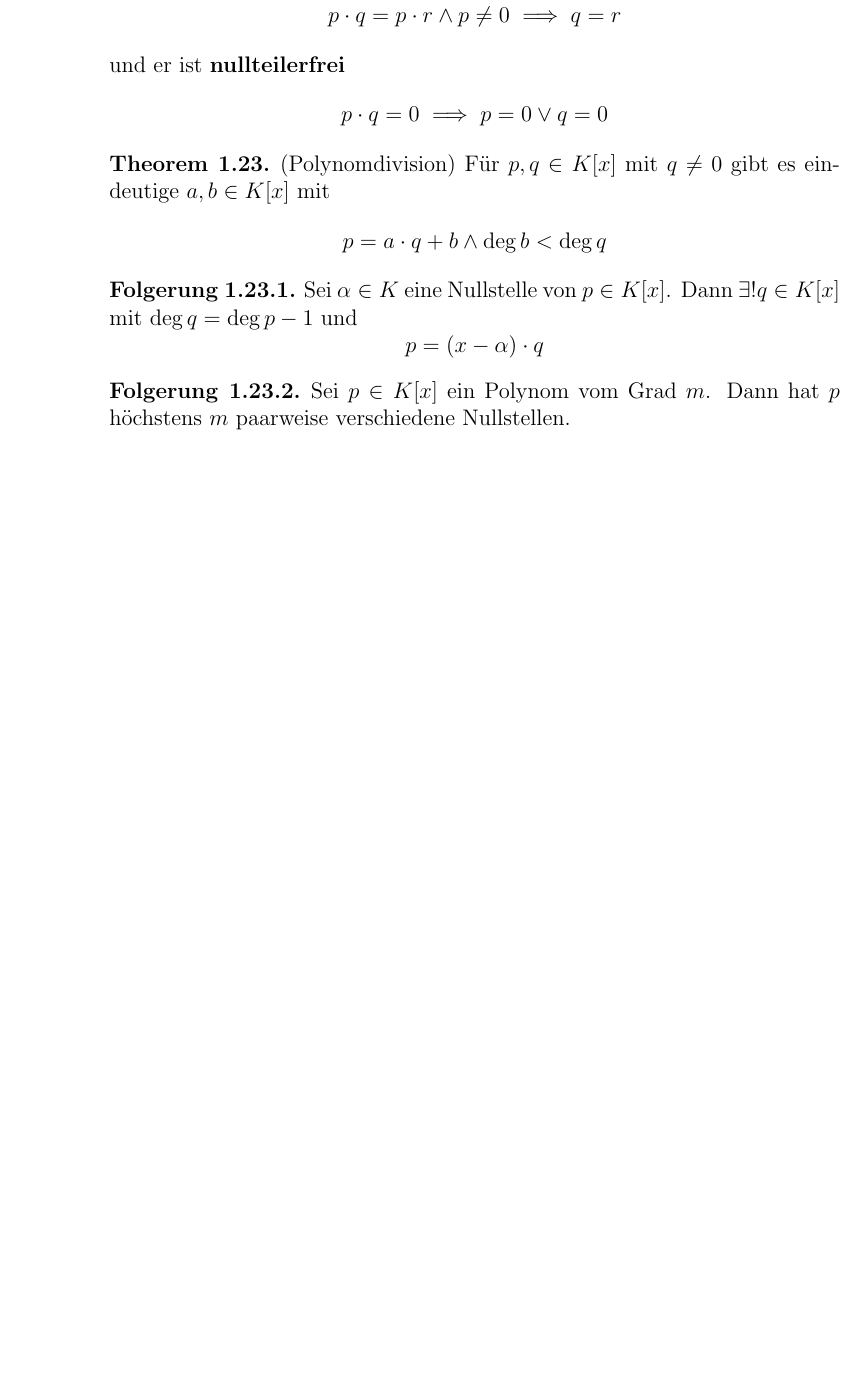
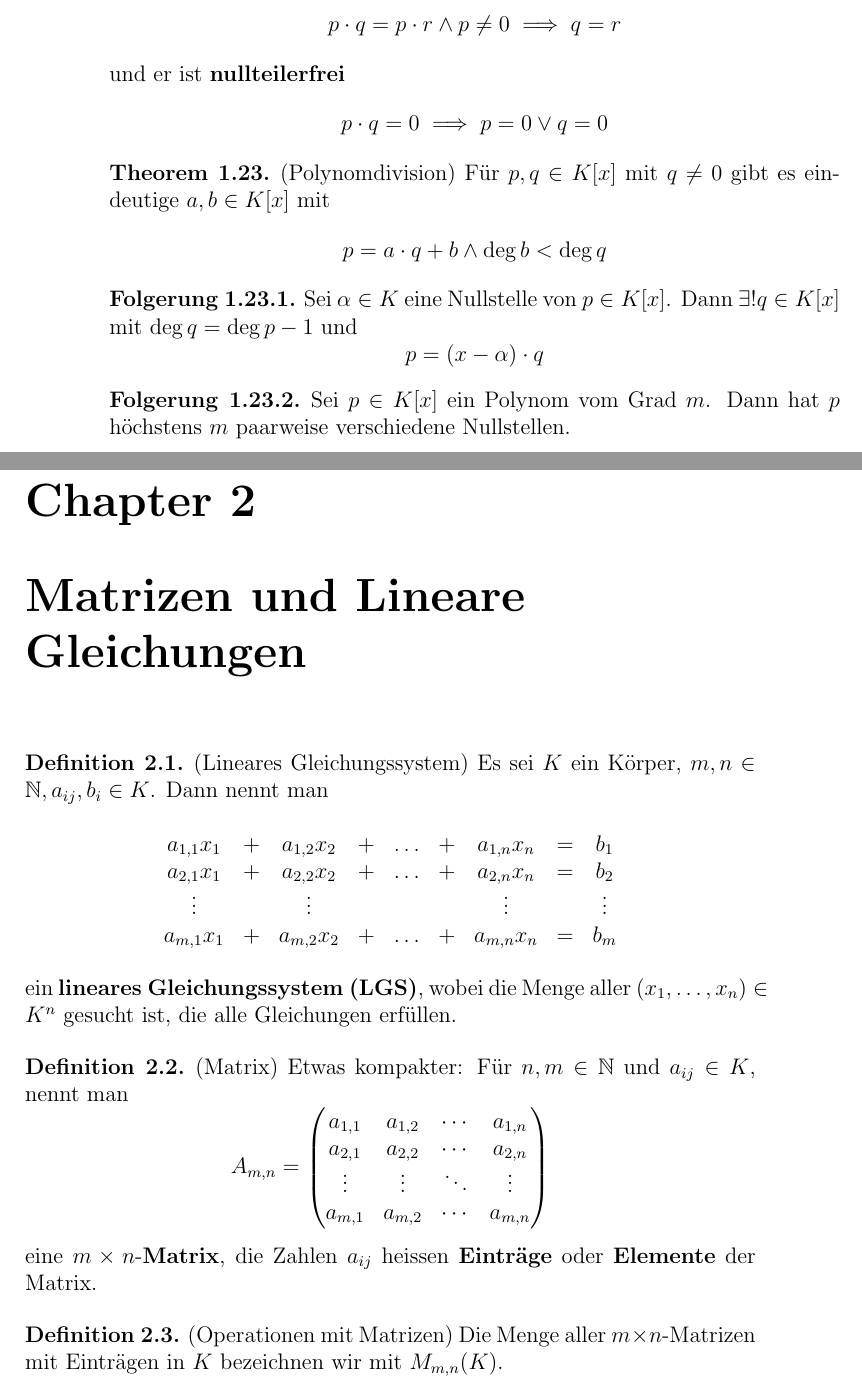
Before and after one commit to dmelkk/Algebra-script, a LaTeX document (Algebra_script.tex, which reads sections/section2-1.tex): part of page 12 of 12 before the commit and two parts of pages 12 and 13 of 14 after it, the two joined at a grey line, cut so that both start at the same text, the shorter picture padded with empty space. Compiled offline with pdfLaTeX.

Commit message:
new chapter: matrixen

```diff
--- a/Algebra_script.tex
+++ b/Algebra_script.tex
@@ -63,5 +63,8 @@
 	\chapter{Gruppen, Ringe, Körper}
 	\subfile{sections/section1-1.tex}
 
+	\chapter{Matrizen und Lineare Gleichungen}
+	\subfile{sections/section2-1.tex}
+
 
 \end {document}
--- /dev/null
+++ b/sections/section2-1.tex
@@ -0,0 +1,31 @@
+\documentclass[../Algebra_script.tex]{subfiles}
+\begin{document}
+
+\begin{definition}{(Lineares Gleichungssystem)}
+	Es sei $K$ ein Körper, $m, n \in \mathbb{N}, a_{ij}, b_i \in K$. Dann nennt man
+	\[\begin{matrix}
+		a_{1,1}x_1 &+ &a_{1,2}x_2 &+ &\ldots &+ &a_{1,n}x_n &= &b_1 \\
+		a_{2,1}x_1 &+ &a_{2,2}x_2 &+ &\ldots &+ &a_{2,n}x_n &= &b_2\\
+		 \vdots    &  &\vdots     &  &       & &\vdots     & &\vdots\\
+		a_{m,1}x_1 &+ &a_{m,2}x_2 &+ &\ldots &+ &a_{m,n}x_n &= &b_m
+	\end{matrix}\]
+	ein \textbf{lineares Gleichungssystem (LGS)}, wobei die Menge aller $(x_1, \ldots, x_n) \in K^n$ gesucht ist, die alle Gleichungen erfüllen.
+\end{definition}
+
+\begin{definition}{(Matrix)}
+	Etwas kompakter: Für $n, m \in \mathbb{N}$ und $a_{ij} \in K$, nennt man
+	\[A_{m,n} =
+		\begin{pmatrix}
+			a_{1,1} & a_{1,2} & \cdots & a_{1,n} \\
+			a_{2,1} & a_{2,2} & \cdots & a_{2,n} \\
+			\vdots  & \vdots  & \ddots & \vdots  \\
+			a_{m,1} & a_{m,2} & \cdots & a_{m,n}
+ 		\end{pmatrix}
+ 	\]
+ 	eine $m \times n$-\textbf{Matrix}, die Zahlen $a_{ij}$ heissen \textbf{Einträge} oder \textbf{Elemente} der Matrix.
+\end{definition}
+
+\begin{definition}{(Operationen mit Matrizen)}
+	Die Menge aller $m \times n$-Matrizen mit Einträgen in $K$ bezeichnen wir mit $M_{m,n}(K)$.
+	\begin{enumerate}
+		\item Es seien $A = (a_{ij})_{1 \leq i \leq m, 1 \leq j \leq n}, B = (b_{ij})_{1 \leq i \leq m, 1 \leq j \leq n} \in M_{m, n}(K)$. Dann definieren wir $A + B \in M_{m, n}(K)$ durch
```
Also changed, not shown: Algebra_script.pdf, sections/section2-1.tex (12 more changed lines).
